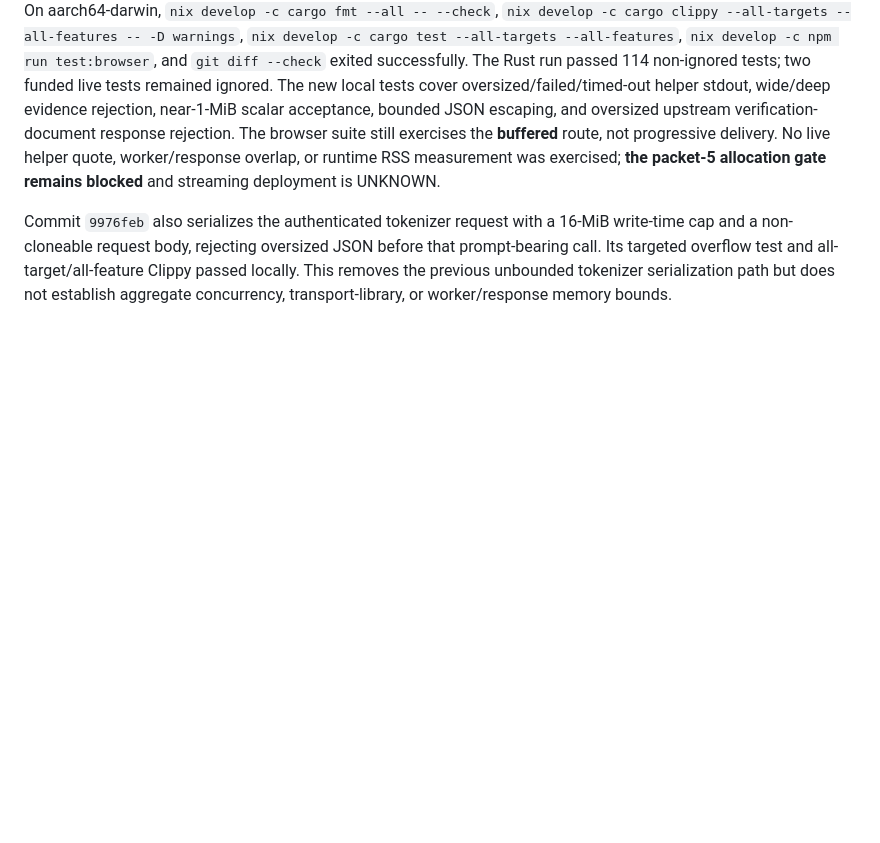
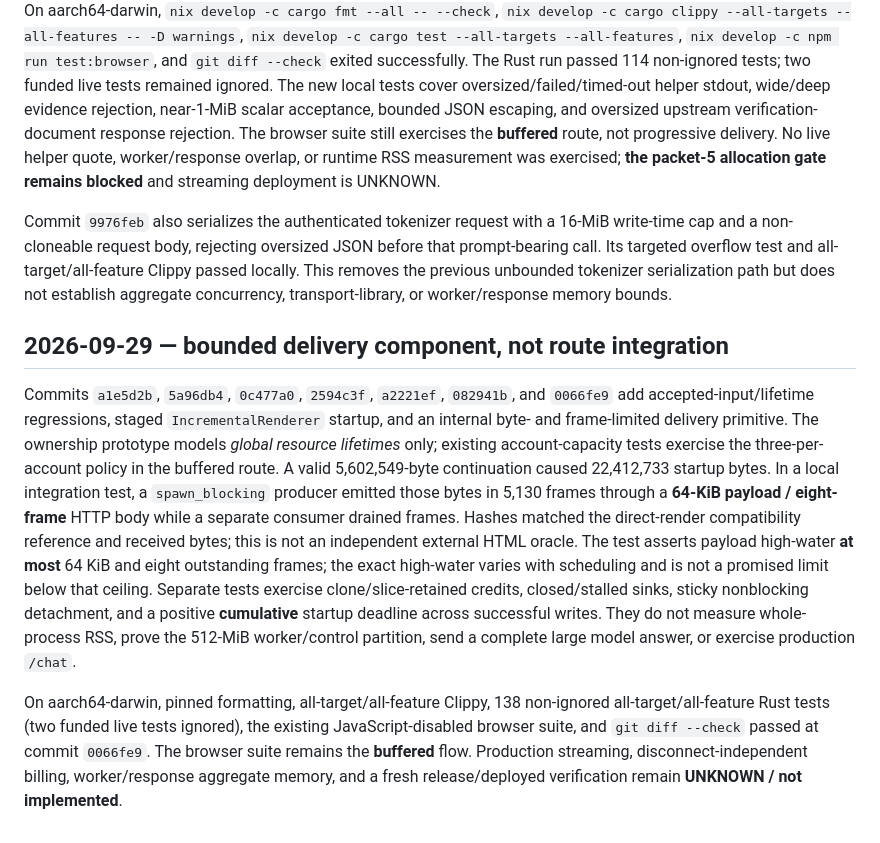
Before and after one commit to ajbt200128/possums, a Markdown page: docs/verification.md, the part around the change. GitHub-like rendering; blank space fills up the shorter version.

Commit message:
Record scoped bounded-delivery evidence and release unknowns

```diff
--- a/docs/verification.md
+++ b/docs/verification.md
@@ -382,3 +382,9 @@ Commits `bcba512`, `798f6a2`, and `76dc155` bound the helper's stdout to 1 MiB p
 On aarch64-darwin, `nix develop -c cargo fmt --all -- --check`, `nix develop -c cargo clippy --all-targets --all-features -- -D warnings`, `nix develop -c cargo test --all-targets --all-features`, `nix develop -c npm run test:browser`, and `git diff --check` exited successfully. The Rust run passed 114 non-ignored tests; two funded live tests remained ignored. The new local tests cover oversized/failed/timed-out helper stdout, wide/deep evidence rejection, near-1-MiB scalar acceptance, bounded JSON escaping, and oversized upstream verification-document response rejection. The browser suite still exercises the **buffered** route, not progressive delivery. No live helper quote, worker/response overlap, or runtime RSS measurement was exercised; **the packet-5 allocation gate remains blocked** and streaming deployment is UNKNOWN.
 
 Commit `9976feb` also serializes the authenticated tokenizer request with a 16-MiB write-time cap and a non-cloneable request body, rejecting oversized JSON before that prompt-bearing call. Its targeted overflow test and all-target/all-feature Clippy passed locally. This removes the previous unbounded tokenizer serialization path but does not establish aggregate concurrency, transport-library, or worker/response memory bounds.
+
+## 2026-09-29 — bounded delivery component, not route integration
+
+Commits `a1e5d2b`, `5a96db4`, `0c477a0`, `2594c3f`, `a2221ef`, `082941b`, and `0066fe9` add accepted-input/lifetime regressions, staged `IncrementalRenderer` startup, and an internal byte- and frame-limited delivery primitive. The ownership prototype models *global resource lifetimes* only; existing account-capacity tests exercise the three-per-account policy in the buffered route. A valid 5,602,549-byte continuation caused 22,412,733 startup bytes. In a local integration test, a `spawn_blocking` producer emitted those bytes in 5,130 frames through a **64-KiB payload / eight-frame** HTTP body while a separate consumer drained frames. Hashes matched the direct-render compatibility reference and received bytes; this is not an independent external HTML oracle. The test asserts payload high-water **at most** 64 KiB and eight outstanding frames; the exact high-water varies with scheduling and is not a promised limit below that ceiling. Separate tests exercise clone/slice-retained credits, closed/stalled sinks, sticky nonblocking detachment, and a positive **cumulative** startup deadline across successful writes. They do not measure whole-process RSS, prove the 512-MiB worker/control partition, send a complete large model answer, or exercise production `/chat`.
+
+On aarch64-darwin, pinned formatting, all-target/all-feature Clippy, 138 non-ignored all-target/all-feature Rust tests (two funded live tests ignored), the existing JavaScript-disabled browser suite, and `git diff --check` passed at commit `0066fe9`. The browser suite remains the **buffered** flow. Production streaming, disconnect-independent billing, worker/response aggregate memory, and a fresh release/deployed verification remain **UNKNOWN / not implemented**.
```
